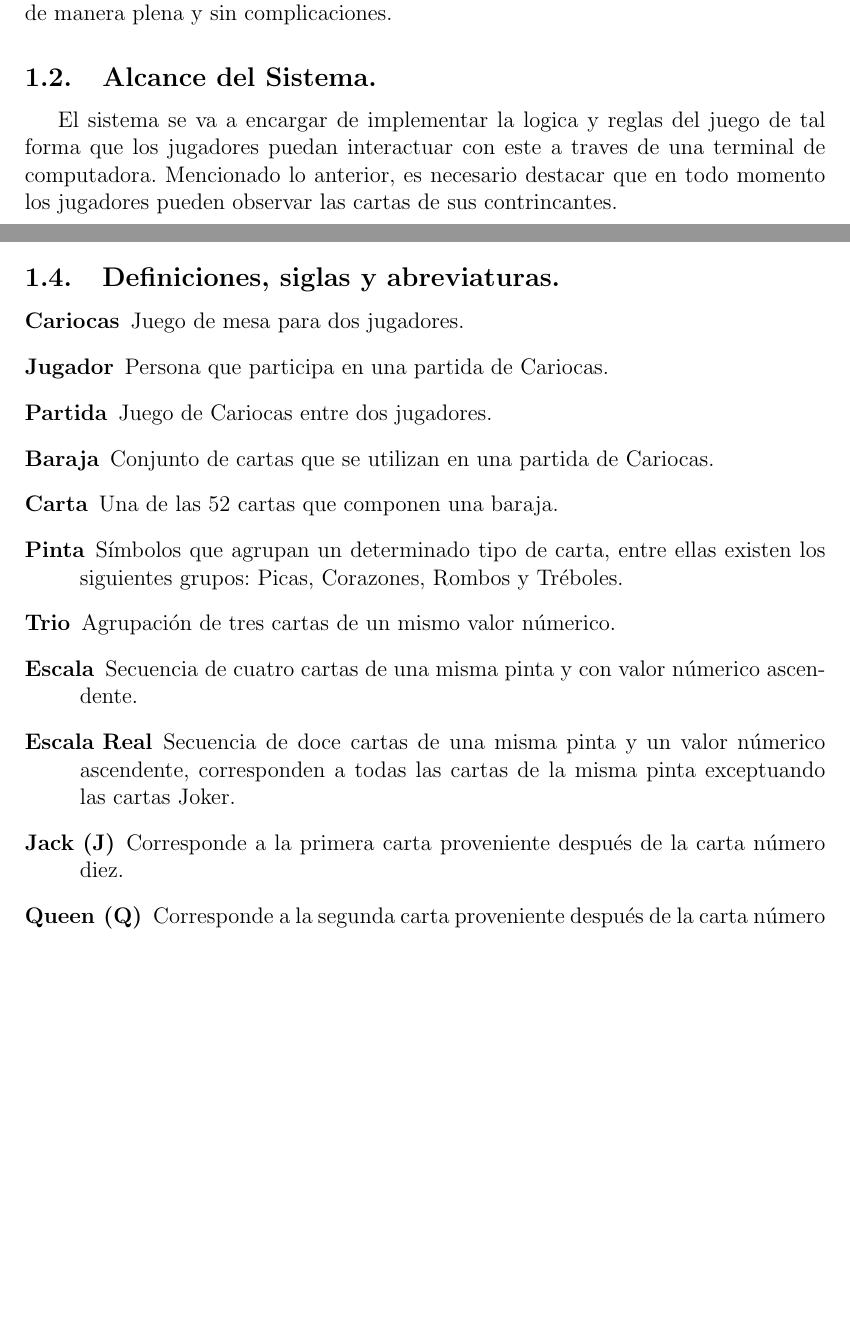
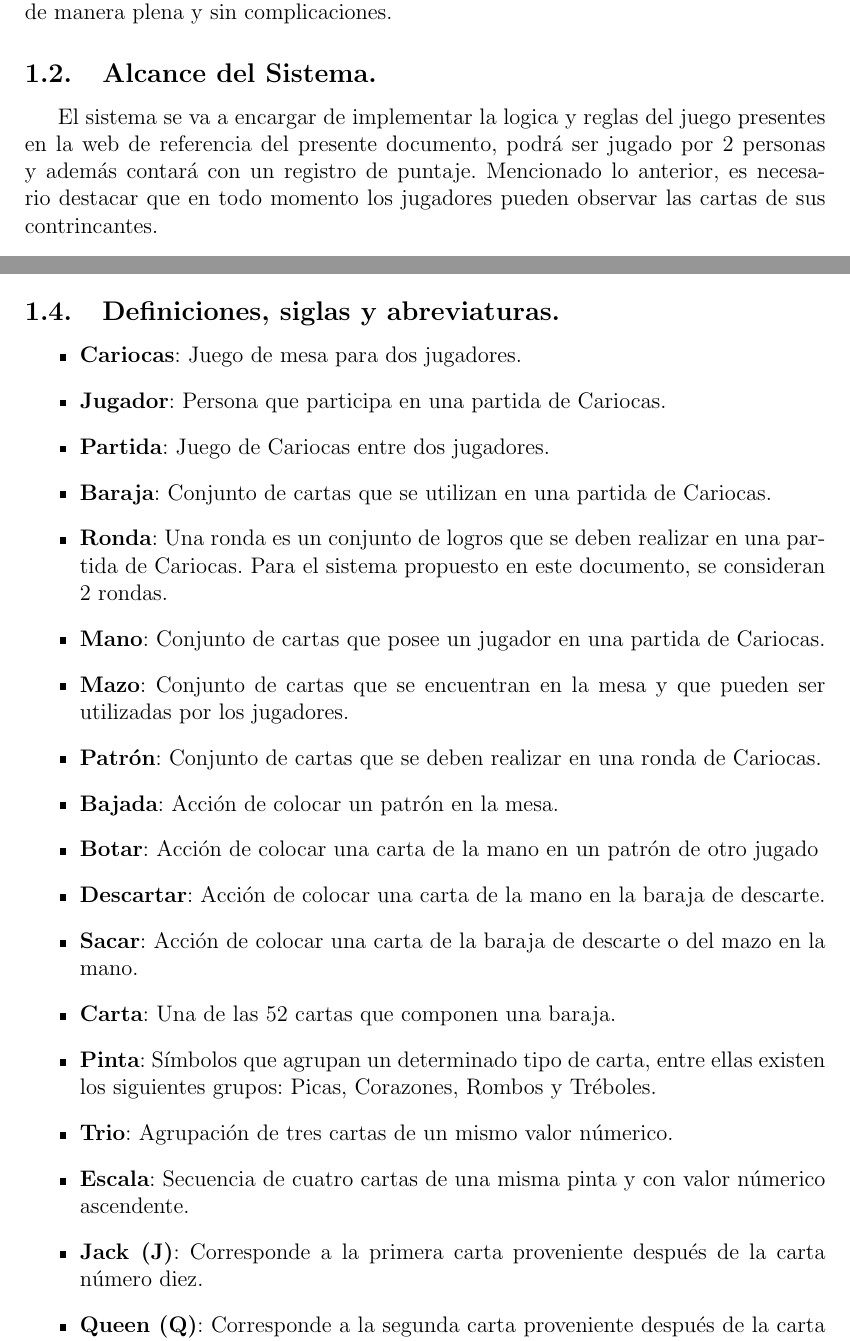
Before and after one commit to row-d/CariocaProject, a LaTeX document (informe/main.tex, which reads informe/secciones/introduccion.tex): two parts of pages 3 and 4 of 7 before the commit and two parts of pages 3 and 5 of 8 after it, joined at a grey line, cut so that both start at the same text, the shorter picture padded with empty space. Compiled offline with pdfLaTeX.

Commit message:
Acutalización informe 11:53PM 21/12

```diff
--- a/informe/secciones/introduccion.tex
+++ b/informe/secciones/introduccion.tex
@@ -25,8 +25,8 @@ jugadores, permitiendo que disfruten de la partida de manera plena y sin complic
 
 
 \subsection{Alcance del Sistema.}\label{cap:alcance}
-El sistema se va a encargar de implementar la logica y reglas del juego de tal forma que los jugadores puedan
-interactuar con este a traves de una terminal de computadora. Mencionado lo anterior, es necesario destacar
+El sistema se va a encargar de implementar la logica y reglas del juego presentes en la web de referencia del presente documento,
+podrá ser jugado por 2 personas y además contará con un registro de puntaje. Mencionado lo anterior, es necesario destacar
 que en todo momento los jugadores pueden observar las cartas de sus contrincantes.
 
 \subsection{Objetivos y criterios de éxito del proyecto.}\label{cap:objetivos}
@@ -42,21 +42,28 @@ que en todo momento los jugadores pueden observar las cartas de sus contrincante
     \item El jugador puede ganar una partida de cariocas, o perderla según sea el caso.
 \end{itemize}
 
-
+\pagebreak
 \subsection{Definiciones, siglas y abreviaturas.}\label{cap:definiciones}
-\begin{description}
-    \item[Cariocas] Juego de mesa para dos jugadores.
-    \item[Jugador] Persona que participa en una partida de Cariocas.
-    \item[Partida] Juego de Cariocas entre dos jugadores.
-    \item[Baraja] Conjunto de cartas que se utilizan en una partida de Cariocas.
-    \item[Carta] Una de las 52 cartas que componen una baraja.
-    \item[Pinta] Símbolos que agrupan un determinado tipo de carta, entre ellas existen los siguientes grupos: Picas, Corazones, Rombos y Tréboles.
-    \item[Trio] Agrupación de tres cartas de un mismo valor númerico.
-    \item[Escala] Secuencia de cuatro cartas de una misma pinta y con valor númerico ascendente.
-    \item[Escala Real] Secuencia de doce cartas de una misma pinta y un valor númerico ascendente, corresponden a todas las cartas de la misma pinta exceptuando las cartas Joker.
-    \item[Jack (J)] Corresponde a la primera carta proveniente después de la carta número diez.
-    \item[Queen (Q)] Corresponde a la segunda carta proveniente después de la carta número diez.
-\end{description}
+\begin{itemize}
+    \item \textbf{Cariocas}: Juego de mesa para dos jugadores.
+    \item \textbf{Jugador}: Persona que participa en una partida de Cariocas.
+    \item \textbf{Partida}: Juego de Cariocas entre dos jugadores.
+    \item \textbf{Baraja}: Conjunto de cartas que se utilizan en una partida de Cariocas.
+    \item \textbf{Ronda}: Una ronda es un conjunto de logros que se deben realizar en una partida de Cariocas. Para el sistema propuesto en este documento, se consideran 2 rondas.
+    \item \textbf{Mano}: Conjunto de cartas que posee un jugador en una partida de Cariocas.
+    \item \textbf{Mazo}: Conjunto de cartas que se encuentran en la mesa y que pueden ser utilizadas por los jugadores.
+    \item \textbf{Patrón}: Conjunto de cartas que se deben realizar en una ronda de Cariocas.
+    \item \textbf{Bajada}: Acción de colocar un patrón en la mesa.
+    \item \textbf{Botar}: Acción de colocar una carta de la mano en un patrón de otro jugado
+    \item \textbf{Descartar}: Acción de colocar una carta de la mano en la baraja de descarte.
+    \item \textbf{Sacar}: Acción de colocar una carta de la baraja de descarte o del mazo en la mano.
+    \item \textbf{Carta}: Una de las 52 cartas que componen una baraja.
+    \item \textbf{Pinta}: Símbolos que agrupan un determinado tipo de carta, entre ellas existen los siguientes grupos: Picas, Corazones, Rombos y Tréboles.
+    \item \textbf{Trio}: Agrupación de tres cartas de un mismo valor númerico.
+    \item \textbf{Escala}: Secuencia de cuatro cartas de una misma pinta y con valor númerico ascendente.
+    \item \textbf{Jack (J)}: Corresponde a la primera carta proveniente después de la carta número diez.
+    \item \textbf{Queen (Q)}: Corresponde a la segunda carta proveniente después de la carta número diez.
+\end{itemize}
 
 \subsection{Referencias}
 Las referencias utilizadas en este informe provienen de la siguiente documentación:
```
